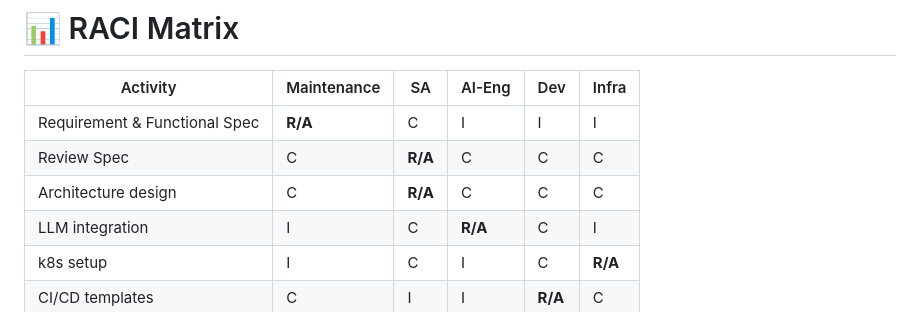
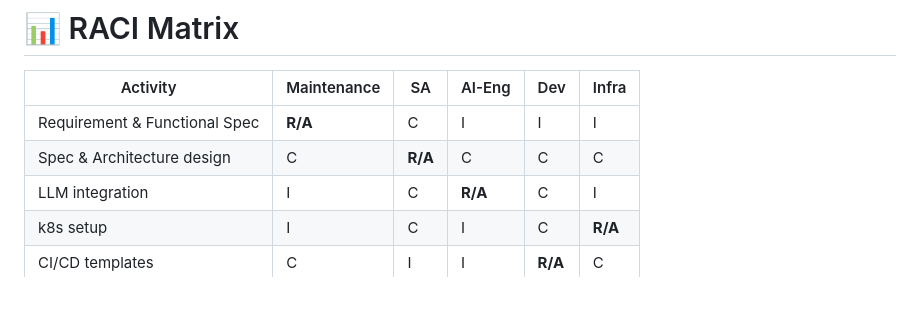
Before and after one commit to pbseiya/ai-powered-internal-developer-framework, a Markdown page: slides/it-internal-meeting.md, the part around the change. Drawn GitHub-style.

Commit message:
RACI Matrix: ลบ Review Spec, เปลี่ยน Architecture design เป็น Spec & Architecture design

```diff
--- a/slides/it-internal-meeting.md
+++ b/slides/it-internal-meeting.md
@@ -563,8 +563,7 @@ style: |
 | Activity | Maintenance | SA | AI-Eng | Dev | Infra |
 |----------|-------------|----|----|-----|-------|
 | Requirement & Functional Spec | **R/A** | C | I | I | I |
-| Review Spec | C | **R/A** | C | C | C |
-| Architecture design | C | **R/A** | C | C | C |
+| Spec & Architecture design | C | **R/A** | C | C | C |
 | LLM integration | I | C | **R/A** | C | I |
 | k8s setup | I | C | I | C | **R/A** |
 | CI/CD templates | C | I | I | **R/A** | C |
```
